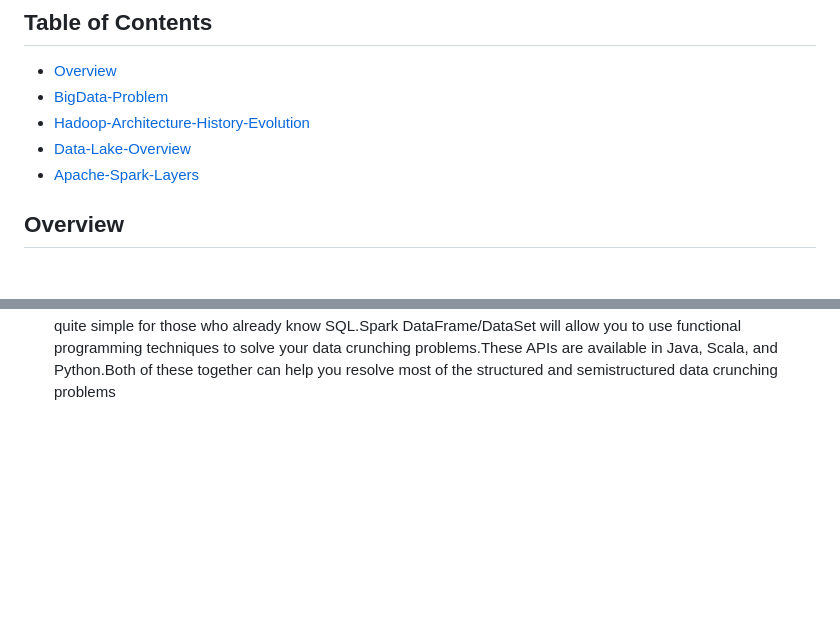
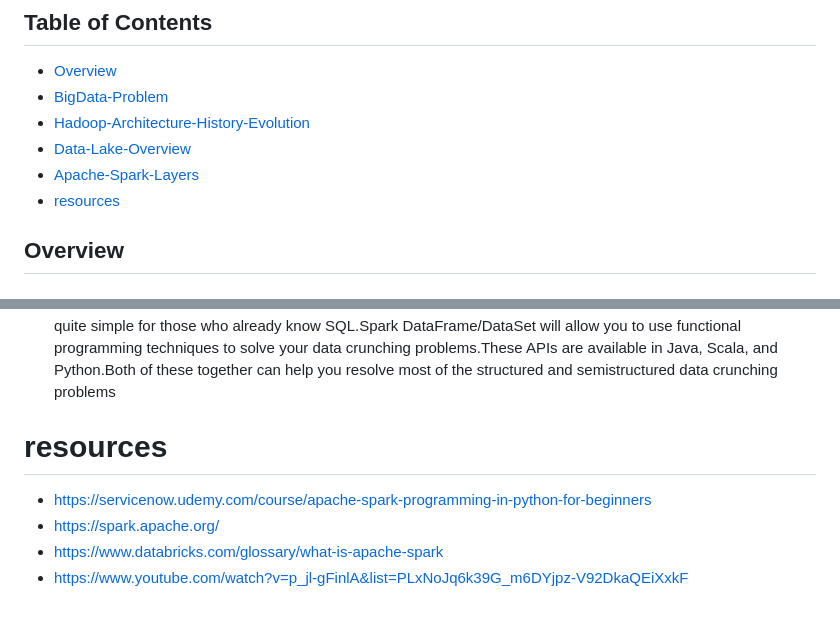
Before and after one commit to HashimGharip/Data-Enginerring, a Markdown page: Apache-Spark/Overview.md, 2 parts joined by grey strips. Rendered like a GitHub page; blank space fills up the shorter version.

Commit message:
new updates about apache spark overview

```diff
--- a/Apache-Spark/Overview.md
+++ b/Apache-Spark/Overview.md
@@ -7,6 +7,7 @@
 - [Hadoop-Architecture-History-Evolution](#Hadoop-Architecture-History-Evolution)
 - [Data-Lake-Overview](#Data-Lake-Overview)
 - [Apache-Spark-Layers](#Apache-Spark-Layers)
+- [resources](#resources)
 
 
 ## Overview
@@ -164,3 +165,9 @@
    The first group is a set of two things.Spark SQL and then Spark DataFrame/Dataset APIs Spark SQL allows you to use SQL queries to process your data.
    So that part is quite simple for those who already know SQL.Spark DataFrame/DataSet will allow you to use functional programming techniques
    to solve your data crunching problems.These APIs are available in Java, Scala, and Python.Both of these together can help you resolve most of the structured and semistructured data crunching problems
+
+# resources
+  - https://servicenow.udemy.com/course/apache-spark-programming-in-python-for-beginners
+  - https://spark.apache.org/
+  - https://www.databricks.com/glossary/what-is-apache-spark
+  - https://www.youtube.com/watch?v=p_jl-gFinlA&list=PLxNoJq6k39G_m6DYjpz-V92DkaQEiXxkF
```
